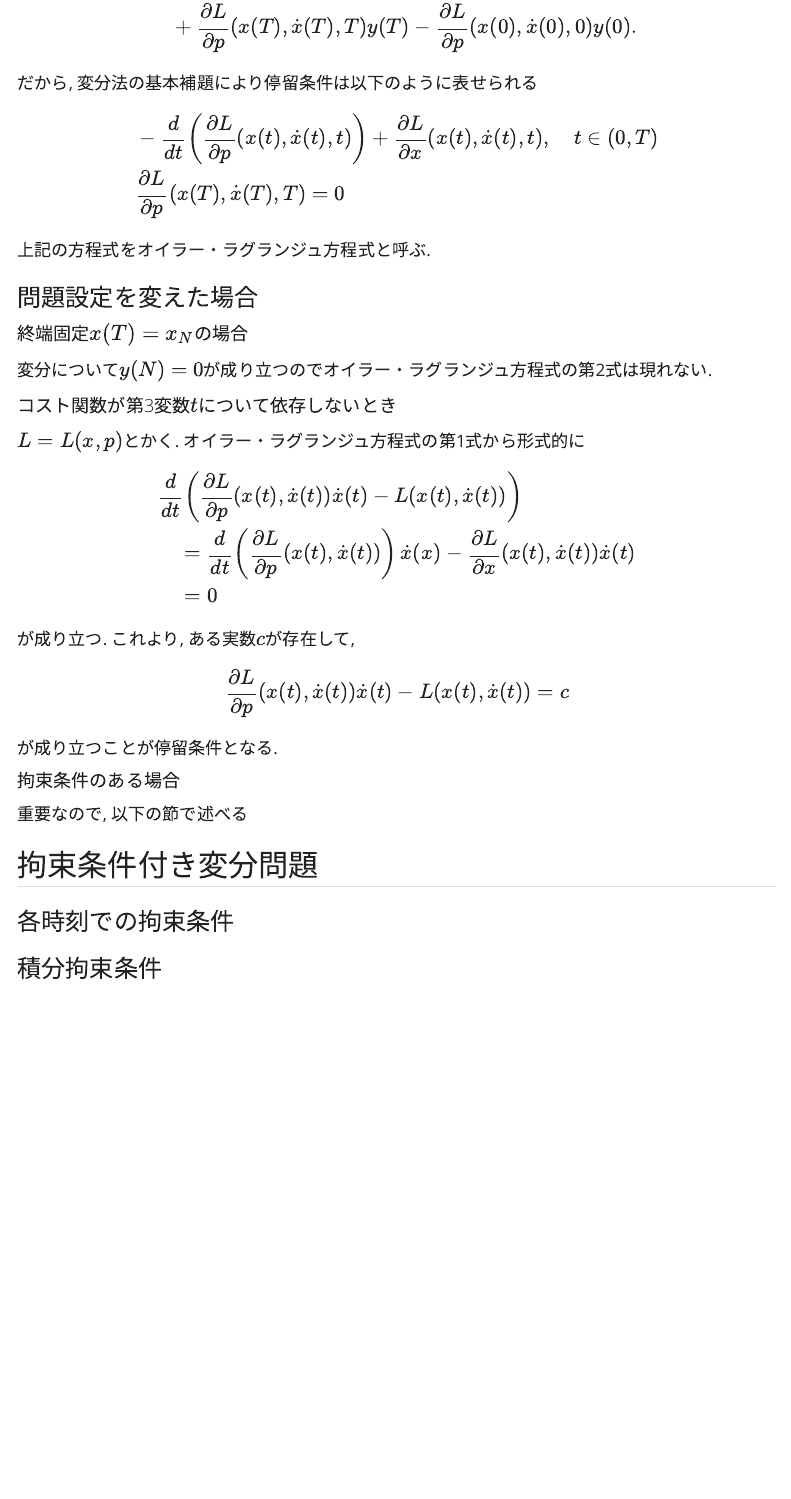
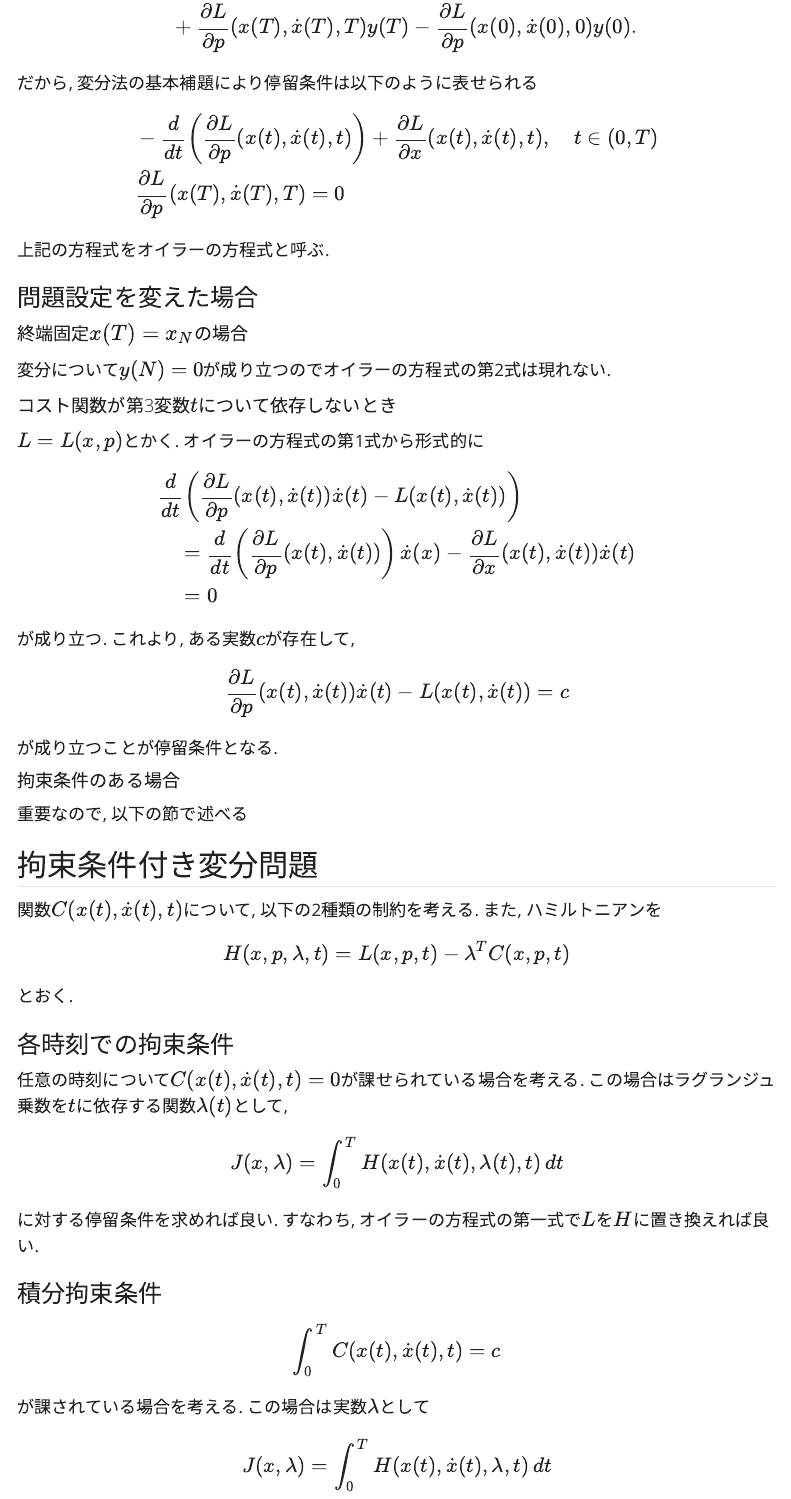
Before and after one commit to wakabame/study_note, a Quarto document (docs/nonlinear_control/variational_calculus.qmd): the page in a window 1100 px wide, from 970 px down. Rendered offline with R 4.5, knitr and Pandoc in place of Quarto, with nearby package versions; menus at the side of the page are left out.

Commit message:
拘束条件の場合を記載

```diff
--- a/docs/nonlinear_control/variational_calculus.qmd
+++ b/docs/nonlinear_control/variational_calculus.qmd
@@ -66,17 +66,17 @@ $$\begin{aligned}
 &\dfrac{\partial L }{\partial p}(x(T),\dot{x}(T),T)=0
 \end{aligned}$$
 
-上記の方程式をオイラー・ラグランジュ方程式と呼ぶ.
+上記の方程式をオイラーの方程式と呼ぶ.
 
 ### 問題設定を変えた場合
 
 #### 終端固定$x(T)=x_N$の場合
 
-変分について$y(N)=0$が成り立つのでオイラー・ラグランジュ方程式の第2式は現れない.
+変分について$y(N)=0$が成り立つのでオイラーの方程式の第2式は現れない.
 
 #### コスト関数が第3変数$t$について依存しないとき
 
-$L=L(x,p)$とかく. オイラー・ラグランジュ方程式の第1式から形式的に
+$L=L(x,p)$とかく. オイラーの方程式の第1式から形式的に
 
 $$\begin{aligned}
 &\dfrac{d}{dt}\left(\dfrac{\partial L }{\partial p}(x(t),\dot{x}(t))\dot{x}(t) -L(x(t),\dot{x}(t))\right)\\
@@ -98,7 +98,31 @@ $$
 
 ## 拘束条件付き変分問題
 
+関数$C(x(t), \dot{x}(t), t)$について, 以下の2種類の制約を考える.
+また, ハミルトニアンを
+$$
+H(x,p,\lambda, t) = L(x,p,t) - \lambda^TC(x,p,t)
+$$
+とおく.
+
 ### 各時刻での拘束条件
+
+任意の時刻について$C(x(t), \dot{x}(t), t)=0$が課せられている場合を考える.
+この場合はラグランジュ乗数を$t$に依存する関数$\lambda(t)$として,
+
+$$
+J(x,\lambda) = \int_0^T H(x(t), \dot{x}(t), \lambda(t),t)\,dt
+$$
+
+に対する停留条件を求めれば良い. すなわち, オイラーの方程式の第一式で$L$を$H$に置き換えれば良い.
 
 ### 積分拘束条件
 
+$$
+\int_0^T C(x(t), \dot{x}(t), t)=c
+$$
+
+が課されている場合を考える. この場合は実数$\lambda$として
+
+$$
+J(x,\lambda) = \int_0^T H(x(t), \dot{x}(t), \lambda,t)\,dt
```
Also changed, not shown: docs/nonlinear_control/variational_calculus.qmd (4 more changed lines).
